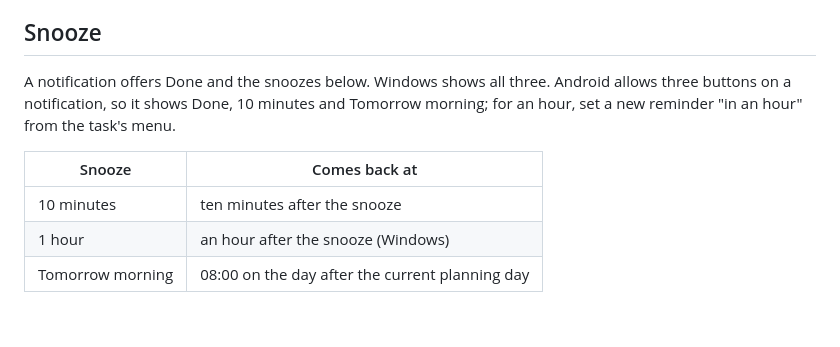
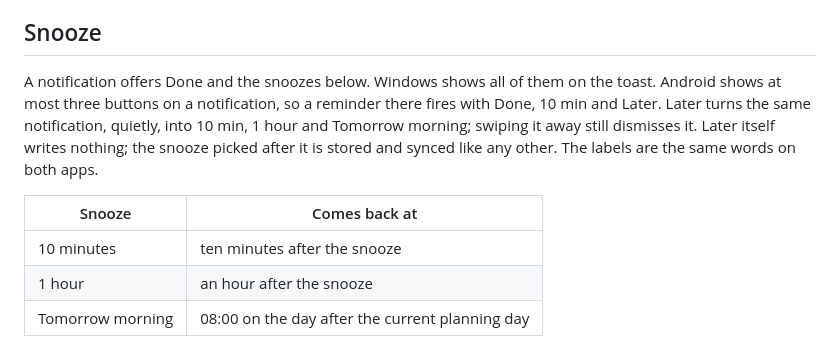
Before and after one commit to lukr-99/GoalMaker, a Markdown page: docs/reminders.md, the part around the change. GitHub-like rendering; blank space fills up the shorter version.

Commit message:
docs: describe the Android Later button and the 1-hour snooze
Co-Authored-By: Claude Opus 5.5 <noreply@anthropic.com>

```diff
--- a/docs/reminders.md
+++ b/docs/reminders.md
@@ -40,14 +40,16 @@ ringing until it is handled.
 
 ## Snooze
 
-A notification offers Done and the snoozes below. Windows shows all three. Android allows three
-buttons on a notification, so it shows Done, 10 minutes and Tomorrow morning; for an hour, set a new
-reminder "in an hour" from the task's menu.
+A notification offers Done and the snoozes below. Windows shows all of them on the toast. Android
+shows at most three buttons on a notification, so a reminder there fires with Done, 10 min and
+Later. Later turns the same notification, quietly, into 10 min, 1 hour and Tomorrow morning; swiping
+it away still dismisses it. Later itself writes nothing; the snooze picked after it is stored and
+synced like any other. The labels are the same words on both apps.
 
 | Snooze | Comes back at |
 |---|---|
 | 10 minutes | ten minutes after the snooze |
-| 1 hour | an hour after the snooze (Windows) |
+| 1 hour | an hour after the snooze |
 | Tomorrow morning | 08:00 on the day after the current planning day |
 
 "Tomorrow morning" counts from the planning day ([lists](lists.md)), not the calendar date, so
```
Also changed, not shown: docs/roadmap.md (+2 -2 lines).
